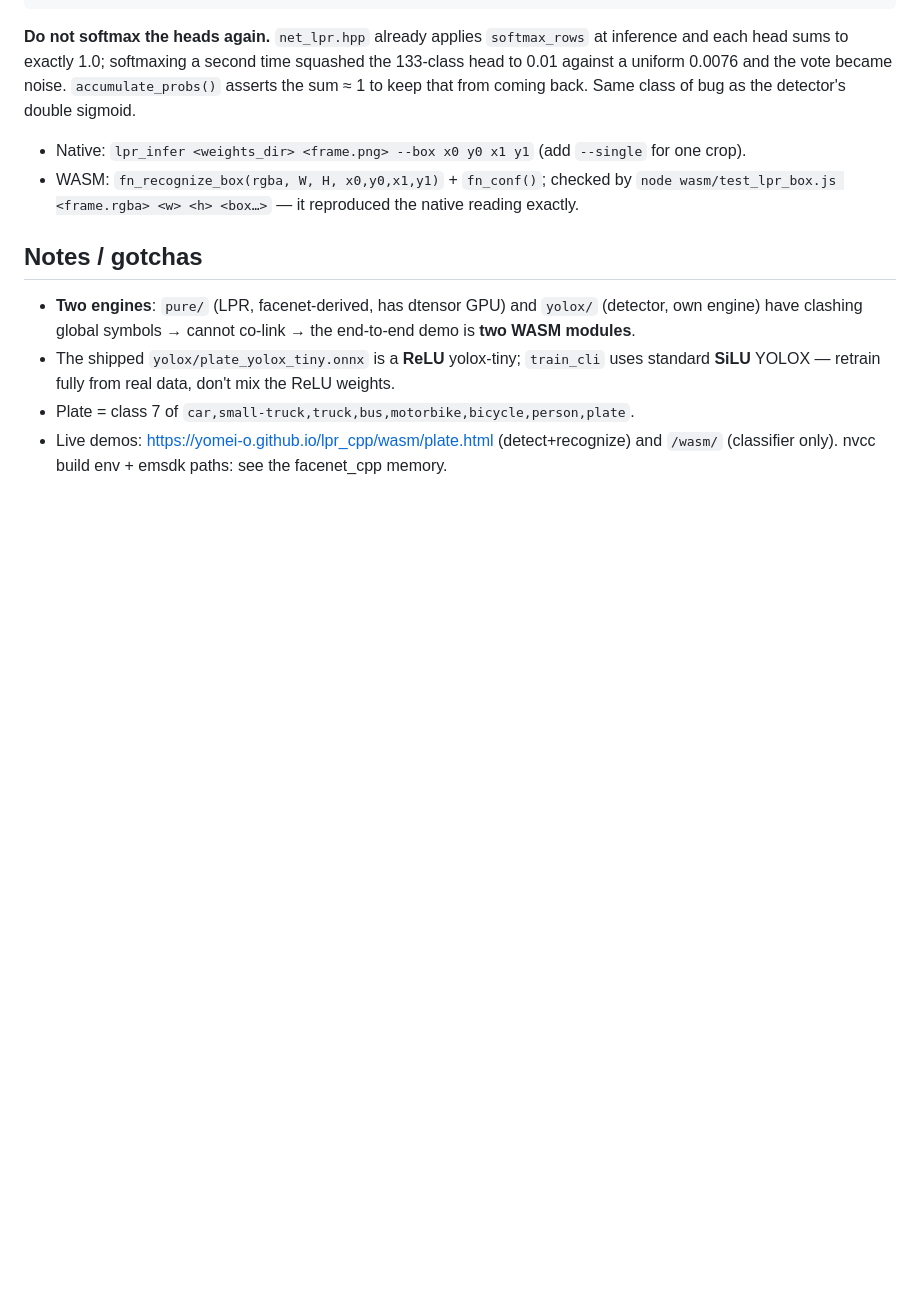
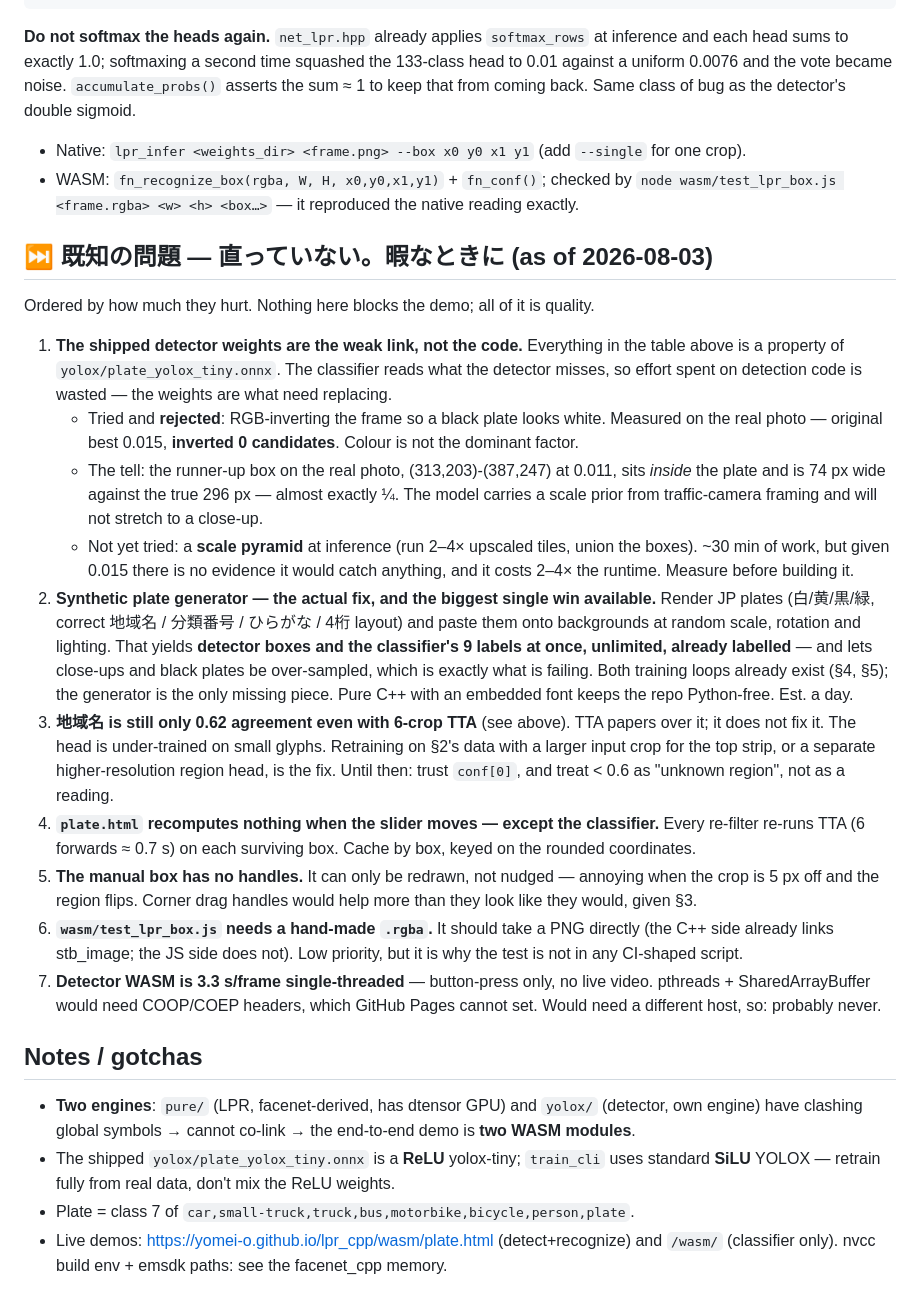
Before and after one commit to yomei-o/lpr_cpp, a Markdown page: RESUME.md, the part around the change. GitHub-like rendering; blank space fills up the shorter version.

Commit message:
RESUME: the known-issues list, with the measurements behind each one
The detector weights are the weak link, not the detection code -- and the cheap
idea (invert the frame so a black plate looks white) is recorded as tried and
rejected: original best 0.015, inverted 0 candidates. The runner-up box being
74 px wide against a true 296 px says the model carries a scale prior it will
not stretch, which is why a synthetic plate generator is listed as the fix
rather than any amount of inference-side work.

Co-Authored-By: Claude Opus 5 (1M context) <noreply@anthropic.com>

```diff
--- a/RESUME.md
+++ b/RESUME.md
@@ -65,6 +65,44 @@ from coming back. Same class of bug as the detector's double sigmoid.
 - WASM: `fn_recognize_box(rgba, W, H, x0,y0,x1,y1)` + `fn_conf()`; checked by
   `node wasm/test_lpr_box.js <frame.rgba> <w> <h> <box…>` — it reproduced the native reading exactly.
 
+## ⏭ 既知の問題 — 直っていない。暇なときに (as of 2026-08-03)
+Ordered by how much they hurt. Nothing here blocks the demo; all of it is quality.
+
+1. **The shipped detector weights are the weak link, not the code.** Everything in the table above
+   is a property of `yolox/plate_yolox_tiny.onnx`. The classifier reads what the detector misses,
+   so effort spent on detection code is wasted — the weights are what need replacing.
+   - Tried and **rejected**: RGB-inverting the frame so a black plate looks white. Measured on the
+     real photo — original best 0.015, **inverted 0 candidates**. Colour is not the dominant factor.
+   - The tell: the runner-up box on the real photo, (313,203)-(387,247) at 0.011, sits *inside* the
+     plate and is 74 px wide against the true 296 px — almost exactly ¼. The model carries a scale
+     prior from traffic-camera framing and will not stretch to a close-up.
+   - Not yet tried: a **scale pyramid** at inference (run 2–4× upscaled tiles, union the boxes).
+     ~30 min of work, but given 0.015 there is no evidence it would catch anything, and it costs
+     2–4× the runtime. Measure before building it.
+2. **Synthetic plate generator — the actual fix, and the biggest single win available.** Render JP
+   plates (白/黄/黒/緑, correct 地域名 / 分類番号 / ひらがな / 4桁 layout) and paste them onto
+   backgrounds at random scale, rotation and lighting. That yields **detector boxes and the
+   classifier's 9 labels at once, unlimited, already labelled** — and lets close-ups and black
+   plates be over-sampled, which is exactly what is failing. Both training loops already exist
+   (§4, §5); the generator is the only missing piece. Pure C++ with an embedded font keeps the
+   repo Python-free. Est. a day.
+3. **地域名 is still only 0.62 agreement even with 6-crop TTA** (see above). TTA papers over it; it
+   does not fix it. The head is under-trained on small glyphs. Retraining on §2's data with a
+   larger input crop for the top strip, or a separate higher-resolution region head, is the fix.
+   Until then: trust `conf[0]`, and treat < 0.6 as "unknown region", not as a reading.
+4. **`plate.html` recomputes nothing when the slider moves — except the classifier.** Every
+   re-filter re-runs TTA (6 forwards ≈ 0.7 s) on each surviving box. Cache by box, keyed on the
+   rounded coordinates.
+5. **The manual box has no handles.** It can only be redrawn, not nudged — annoying when the crop
+   is 5 px off and the region flips. Corner drag handles would help more than they look like they
+   would, given §3.
+6. **`wasm/test_lpr_box.js` needs a hand-made `.rgba`.** It should take a PNG directly (the C++ side
+   already links stb_image; the JS side does not). Low priority, but it is why the test is not in
+   any CI-shaped script.
+7. **Detector WASM is 3.3 s/frame single-threaded** — button-press only, no live video. pthreads +
+   SharedArrayBuffer would need COOP/COEP headers, which GitHub Pages cannot set. Would need a
+   different host, so: probably never.
+
 ## Notes / gotchas
 - **Two engines**: `pure/` (LPR, facenet-derived, has dtensor GPU) and `yolox/` (detector, own engine)
   have clashing global symbols → cannot co-link → the end-to-end demo is **two WASM modules**.
```
